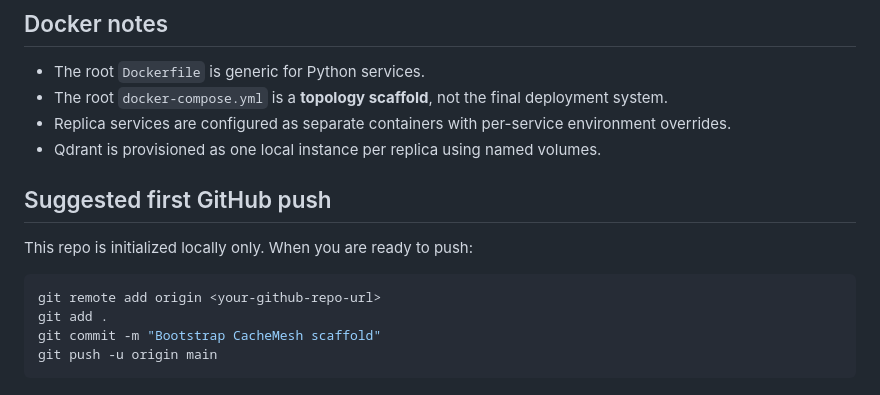
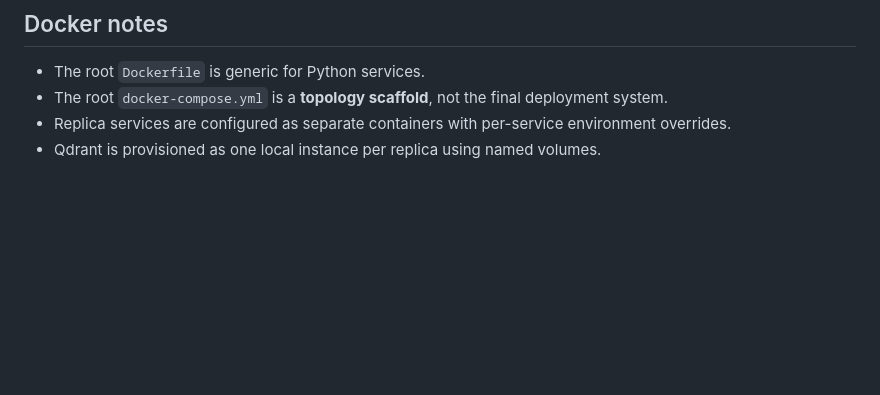
Before and after one commit to mo-sameh1/cache-mesh, a Markdown page: README.md, the part around the change. GitHub-like rendering; blank space fills up the shorter version.

Commit message:
fix: Edited README, project is published on remote now.

````diff
--- a/README.md
+++ b/README.md
@@ -103,14 +103,3 @@ uvicorn services.replica.main:app --reload --host 0.0.0.0 --port 8201
 - The root `docker-compose.yml` is a **topology scaffold**, not the final deployment system.
 - Replica services are configured as separate containers with per-service environment overrides.
 - Qdrant is provisioned as one local instance per replica using named volumes.
-
-## Suggested first GitHub push
-
-This repo is initialized locally only. When you are ready to push:
-
-```powershell
-git remote add origin <your-github-repo-url>
-git add .
-git commit -m "Bootstrap CacheMesh scaffold"
-git push -u origin main
-```
````
